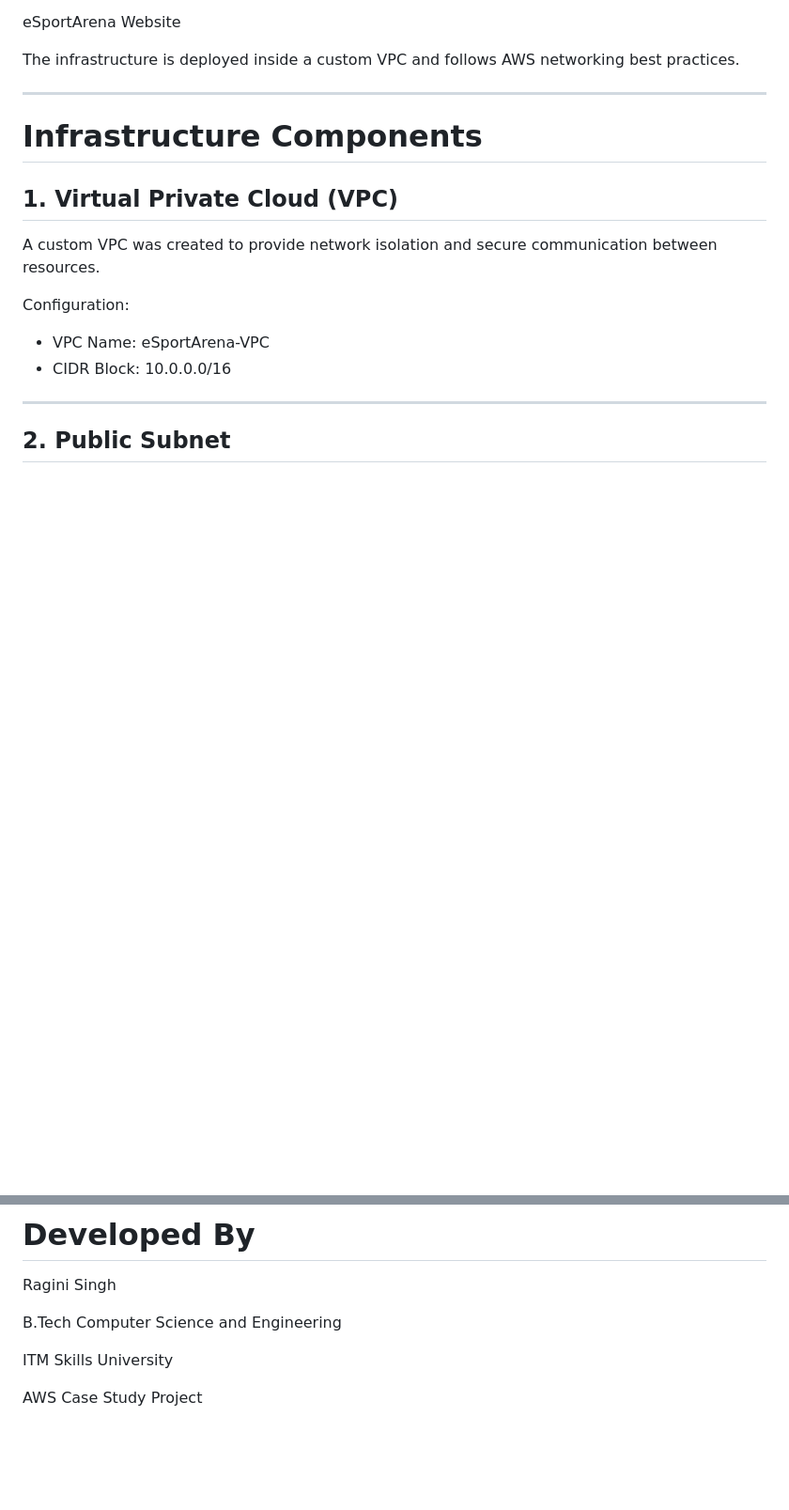
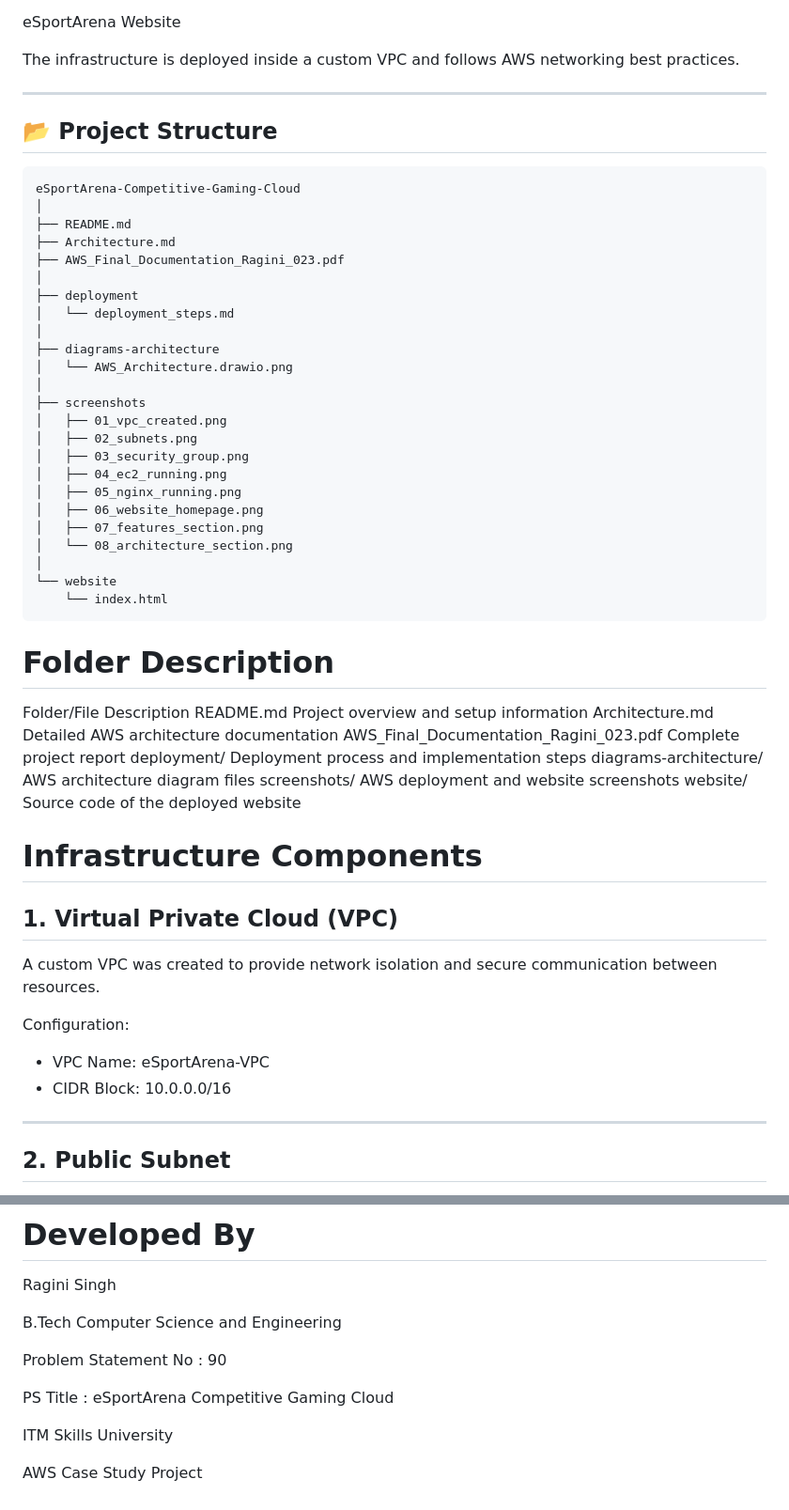
Before and after one commit to RaginiSingh2024/eSportArena-Competitive-Gaming-Cloud, a Markdown page: README.md, 2 parts joined by grey strips. Shown at 94% size. Rendered like a GitHub page; blank space fills up the shorter version.

````diff
--- a/README.md
+++ b/README.md
@@ -108,6 +108,44 @@ eSportArena Website
 The infrastructure is deployed inside a custom VPC and follows AWS networking best practices.
 
 ---
+
+## 📂 Project Structure
+```text
+eSportArena-Competitive-Gaming-Cloud
+│
+├── README.md
+├── Architecture.md
+├── AWS_Final_Documentation_Ragini_023.pdf
+│
+├── deployment
+│   └── deployment_steps.md
+│
+├── diagrams-architecture
+│   └── AWS_Architecture.drawio.png
+│
+├── screenshots
+│   ├── 01_vpc_created.png
+│   ├── 02_subnets.png
+│   ├── 03_security_group.png
+│   ├── 04_ec2_running.png
+│   ├── 05_nginx_running.png
+│   ├── 06_website_homepage.png
+│   ├── 07_features_section.png
+│   └── 08_architecture_section.png
+│
+└── website
+    └── index.html
+```
+
+   #  Folder Description
+Folder/File                                                     	Description
+README.md	                                            Project overview and setup information
+Architecture.md	                                     Detailed AWS architecture documentation
+AWS_Final_Documentation_Ragini_023.pdf	                 Complete project report
+deployment/	                                       Deployment process and implementation steps
+diagrams-architecture/                              	AWS architecture diagram files
+screenshots/	                                     AWS deployment and website screenshots
+website/	                                             Source code of the deployed website
 
 # Infrastructure Components
 
@@ -312,6 +350,10 @@ Ragini Singh
 
 B.Tech Computer Science and Engineering
 
+Problem Statement No : 90
+
+PS Title : eSportArena Competitive Gaming Cloud
+
 ITM Skills University
 
 AWS Case Study Project
````
